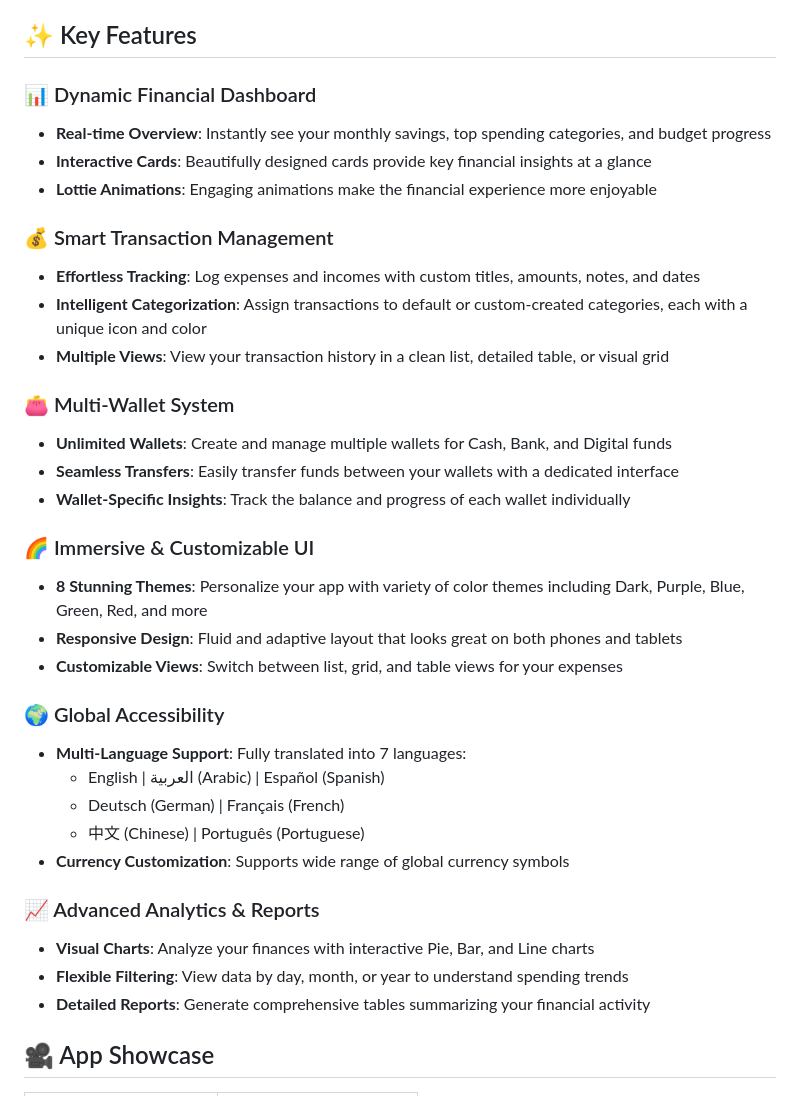
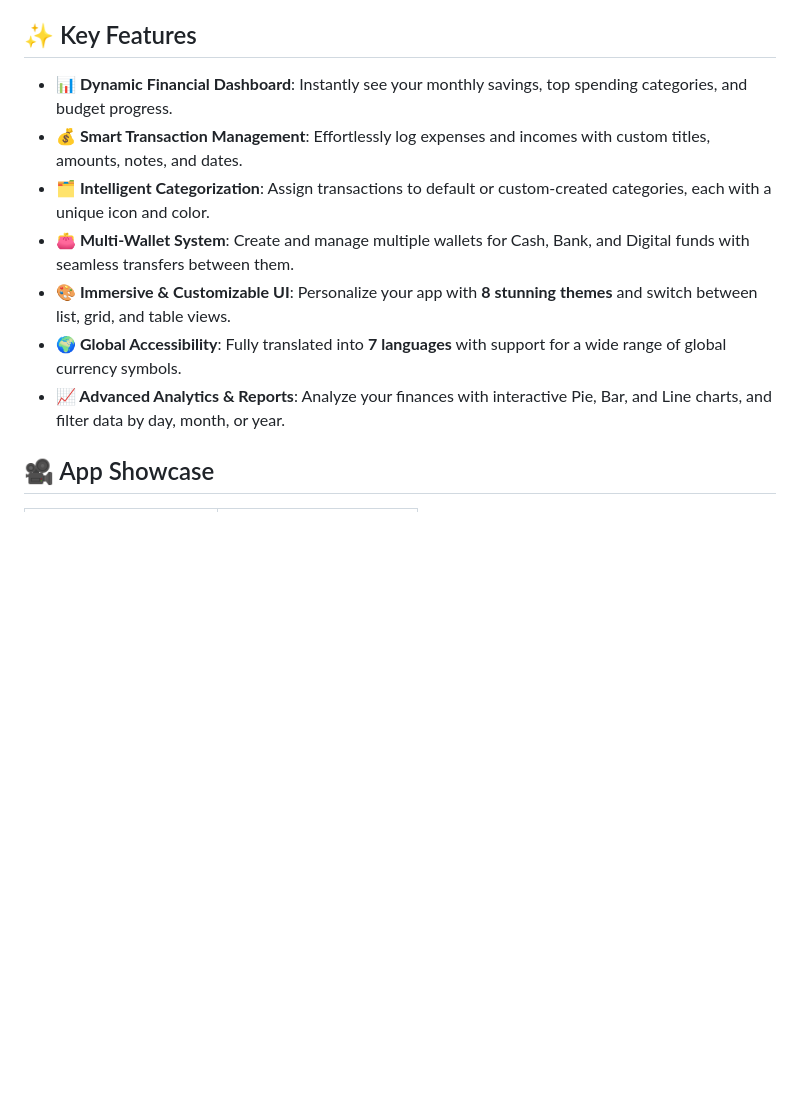
Before and after one commit to MegoABKM/Budgilo-app, a Markdown page: README.md, the part around one of its changes. Drawn GitHub-style; blank space fills up the shorter version.

```diff
--- a/README.md
+++ b/README.md
@@ -36,37 +37,13 @@ Budgify is a beautifully designed, feature-rich mobile application built with Fl
 
 ## ✨ Key Features
 
-### 📊 Dynamic Financial Dashboard
-- **Real-time Overview**: Instantly see your monthly savings, top spending categories, and budget progress
-- **Interactive Cards**: Beautifully designed cards provide key financial insights at a glance
-- **Lottie Animations**: Engaging animations make the financial experience more enjoyable
-
-### 💰 Smart Transaction Management
-- **Effortless Tracking**: Log expenses and incomes with custom titles, amounts, notes, and dates
-- **Intelligent Categorization**: Assign transactions to default or custom-created categories, each with a unique icon and color
-- **Multiple Views**: View your transaction history in a clean list, detailed table, or visual grid
-
-### 👛 Multi-Wallet System
-- **Unlimited Wallets**: Create and manage multiple wallets for Cash, Bank, and Digital funds
-- **Seamless Transfers**: Easily transfer funds between your wallets with a dedicated interface
-- **Wallet-Specific Insights**: Track the balance and progress of each wallet individually
-
-### 🌈 Immersive & Customizable UI
-- **8 Stunning Themes**: Personalize your app with variety of color themes including Dark, Purple, Blue, Green, Red, and more
-- **Responsive Design**: Fluid and adaptive layout that looks great on both phones and tablets
-- **Customizable Views**: Switch between list, grid, and table views for your expenses
-
-### 🌍 Global Accessibility
-- **Multi-Language Support**: Fully translated into 7 languages:
-  - English | العربية (Arabic) | Español (Spanish)
-  - Deutsch (German) | Français (French)
-  - 中文 (Chinese) | Português (Portuguese)
-- **Currency Customization**: Supports wide range of global currency symbols
-
-### 📈 Advanced Analytics & Reports
-- **Visual Charts**: Analyze your finances with interactive Pie, Bar, and Line charts
-- **Flexible Filtering**: View data by day, month, or year to understand spending trends
-- **Detailed Reports**: Generate comprehensive tables summarizing your financial activity
+- **📊 Dynamic Financial Dashboard**: Instantly see your monthly savings, top spending categories, and budget progress.
+- **💰 Smart Transaction Management**: Effortlessly log expenses and incomes with custom titles, amounts, notes, and dates.
+- **🗂️ Intelligent Categorization**: Assign transactions to default or custom-created categories, each with a unique icon and color.
+- **👛 Multi-Wallet System**: Create and manage multiple wallets for Cash, Bank, and Digital funds with seamless transfers between them.
+- **🎨 Immersive & Customizable UI**: Personalize your app with **8 stunning themes** and switch between list, grid, and table views.
+- **🌍 Global Accessibility**: Fully translated into **7 languages** with support for a wide range of global currency symbols.
+- **📈 Advanced Analytics & Reports**: Analyze your finances with interactive Pie, Bar, and Line charts, and filter data by day, month, or year.
 
 ## 🎥 App Showcase
 
```
Also changed, not shown: other parts of README.md (+1 -30 lines).
